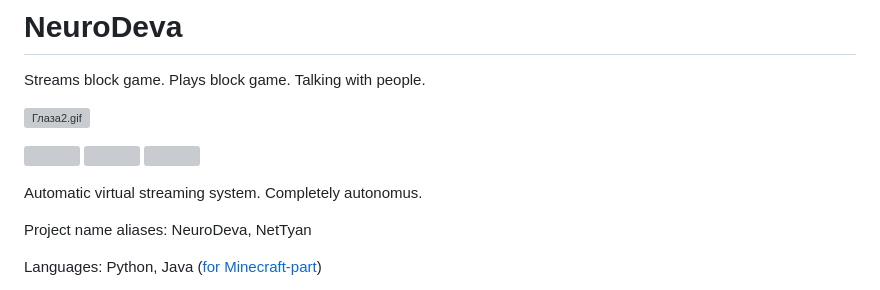
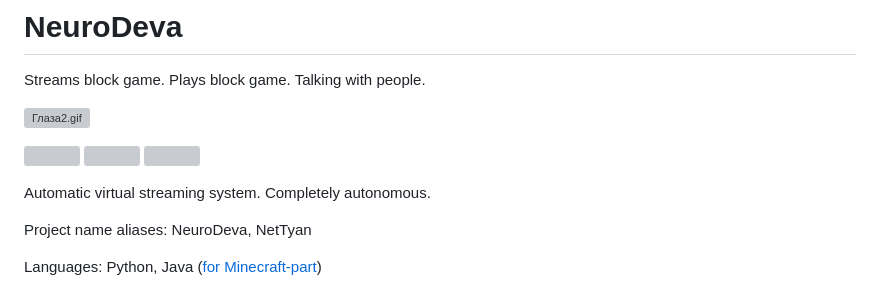
Before and after one commit to 3ndetz/NeuroDeva, a Markdown page: README.md, the part around the change. Drawn GitHub-style; grey boxes are pictures that could not be loaded.

```diff
--- a/README.md
+++ b/README.md
@@ -10,7 +10,7 @@ Streams block game. Plays block game. Talking with people.
 [<img src="https://img.shields.io/github/stars/3ndetz/AutoClef?style=flat&label=game-bot-repo&link=https%3A%2F%2Fgithub.com%2F3ndetz%2FAutoClef"/>](https://github.com/3ndetz/autoclef)
 [<img src="https://img.shields.io/twitch/status/neurodeva?style=flat&link=https%3A%2F%2Fwww.twitch.tv%2Fneurodeva"/>](https://www.twitch.tv/neurodeva)
 
-Automatic virtual streaming system. Completely autonomus.
+Automatic virtual streaming system. Completely autonomous.
 
 Project name aliases: NeuroDeva, NetTyan
 
```
